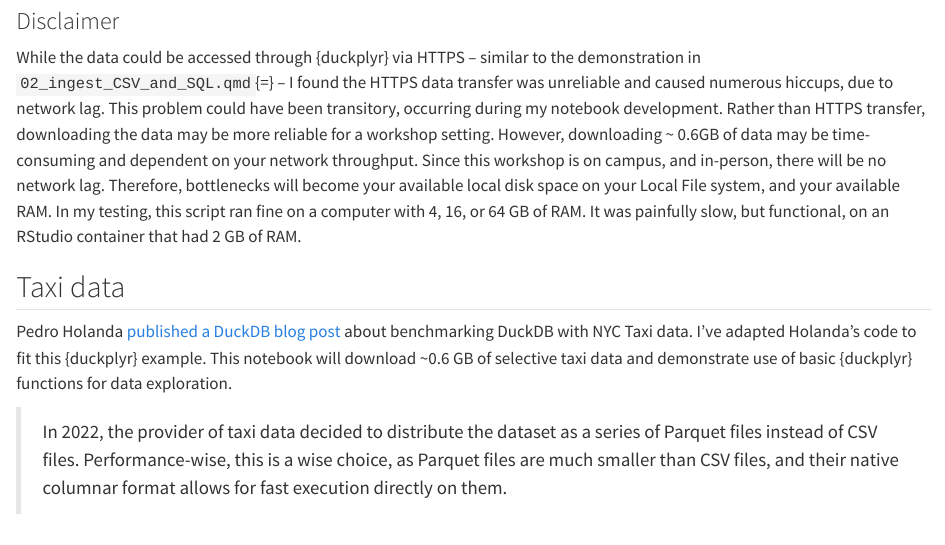
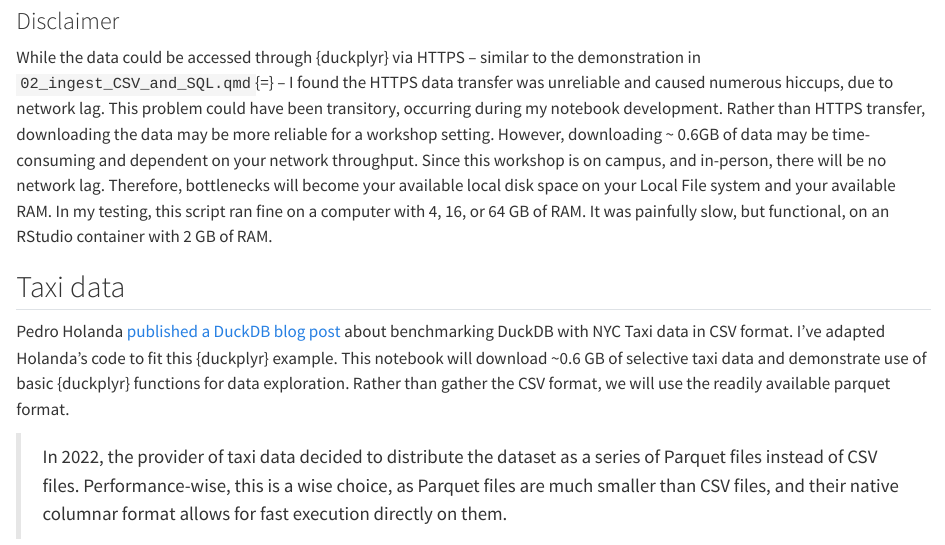
Before and after one commit to libjohn/duckplyr, a Quarto document (03_taxi_data.qmd): the page in a window 1100 px wide, from 260 px down. Rendered offline with R 4.5, knitr and Pandoc in place of Quarto, with nearby package versions; some code elsewhere in the file could not run offline; common packages that the code uses without loading them are loaded.

Commit message:
minor tweaks f8

```diff
--- a/03_taxi_data.qmd
+++ b/03_taxi_data.qmd
@@ -12,11 +12,11 @@ The purpose of this notebook is to give you access to a toy dataset where you ca
 
 ### Disclaimer
 
-While the data could be accessed through {duckplyr} via HTTPS – similar to the demonstration in `02_ingest_CSV_and_SQL.qmd`{=} – I found the HTTPS data transfer was unreliable and caused numerous hiccups, due to network lag. This problem could have been transitory, occurring during my notebook development. Rather than HTTPS transfer, downloading the data may be more reliable for a workshop setting. However, downloading \~ 0.6GB of data may be time-consuming and dependent on your network throughput. Since this workshop is on campus, and in-person, there will be no network lag. Therefore, bottlenecks will become your available local disk space on your Local File system, and your available RAM. In my testing, this script ran fine on a computer with 4, 16, or 64 GB of RAM. It was painfully slow, but functional, on an RStudio container that had 2 GB of RAM.
+While the data could be accessed through {duckplyr} via HTTPS – similar to the demonstration in `02_ingest_CSV_and_SQL.qmd`{=} – I found the HTTPS data transfer was unreliable and caused numerous hiccups, due to network lag. This problem could have been transitory, occurring during my notebook development. Rather than HTTPS transfer, downloading the data may be more reliable for a workshop setting. However, downloading \~ 0.6GB of data may be time-consuming and dependent on your network throughput. Since this workshop is on campus, and in-person, there will be no network lag. Therefore, bottlenecks will become your available local disk space on your Local File system and your available RAM. In my testing, this script ran fine on a computer with 4, 16, or 64 GB of RAM. It was painfully slow, but functional, on an RStudio container with 2 GB of RAM.
 
 ## Taxi data
 
-Pedro Holanda [published a DuckDB blog post](https://duckdb.org/2024/10/16/driving-csv-performance-benchmarking-duckdb-with-the-nyc-taxi-dataset.html) about benchmarking DuckDB with NYC Taxi data. I've adapted Holanda's code to fit this {duckplyr} example. This notebook will download \~0.6 GB of selective taxi data and demonstrate use of basic {duckplyr} functions for data exploration.
+Pedro Holanda [published a DuckDB blog post](https://duckdb.org/2024/10/16/driving-csv-performance-benchmarking-duckdb-with-the-nyc-taxi-dataset.html) about benchmarking DuckDB with NYC Taxi data in CSV format. I've adapted Holanda's code to fit this {duckplyr} example. This notebook will download \~0.6 GB of selective taxi data and demonstrate use of basic {duckplyr} functions for data exploration. Rather than gather the CSV format, we will use the readily available parquet format.
 
 > In 2022, the provider of taxi data decided to distribute the dataset as a series of Parquet files instead of CSV files. Performance-wise, this is a wise choice, as Parquet files are much smaller than CSV files, and their native columnar format allows for fast execution directly on them.
 
```
Also changed, not shown: 01_basic_duckplyr.qmd (+0 -1 lines).
